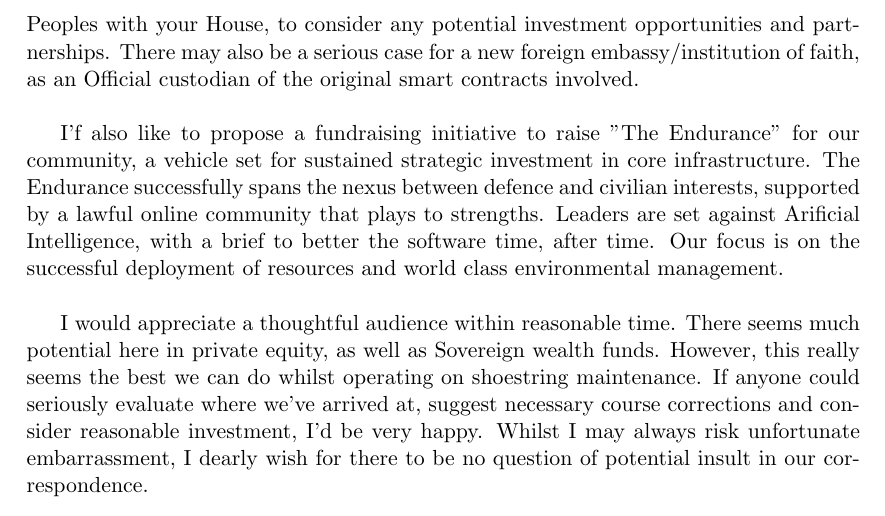
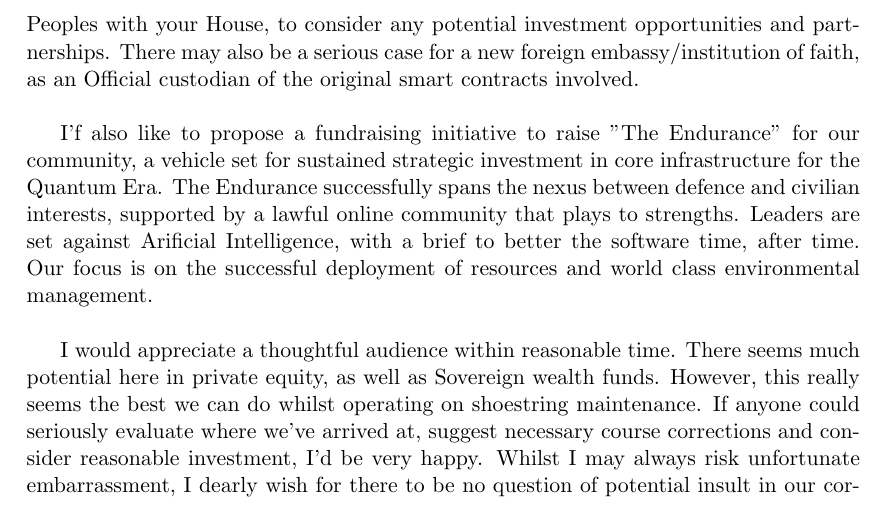
Before and after one commit to aidan-parkinson/corporation-sole, a LaTeX document (invitation.tex): part of page 2 of 2, cut so that both start at the same text. Compiled offline with pdfLaTeX.

Commit message:
beam me up scotty

```diff
--- a/invitation.tex
+++ b/invitation.tex
@@ -53,7 +53,7 @@ As this letter is essentially a formal approach by a foreign mission, I hope you
 Therefore, I would greatly appreciate the opportunity to discuss the particulars of the Commonweath of Peoples with your House, to consider any potential investment opportunities and partnerships.
 There may also be a serious case for a new foreign embassy/institution of faith, as an Official custodian of the original smart contracts involved.\\
 
-I'f also like to propose a fundraising initiative to raise "The Endurance" for our community, a vehicle set for sustained strategic investment in core infrastructure.
+I'f also like to propose a fundraising initiative to raise "The Endurance" for our community, a vehicle set for sustained strategic investment in core infrastructure for the Quantum Era.
 The Endurance successfully spans the nexus between defence and civilian interests, supported by a lawful online community that plays to strengths.
 Leaders are set against Arificial Intelligence, with a brief to better the software time, after time.
 Our focus is on the successful deployment of resources and world class environmental management.\\
```
Also changed, not shown: invitation.pdf.
